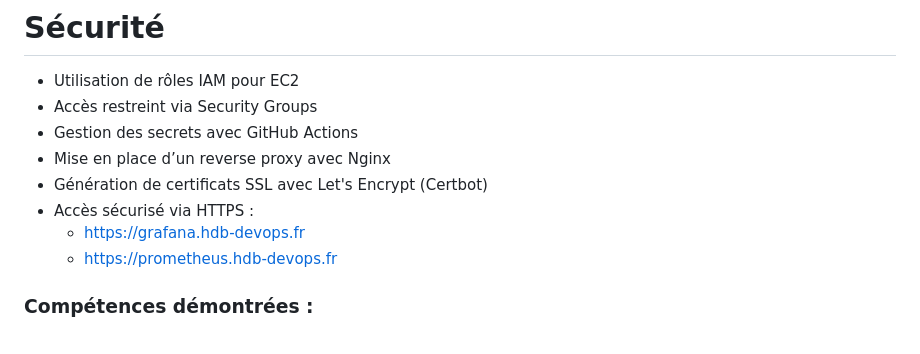
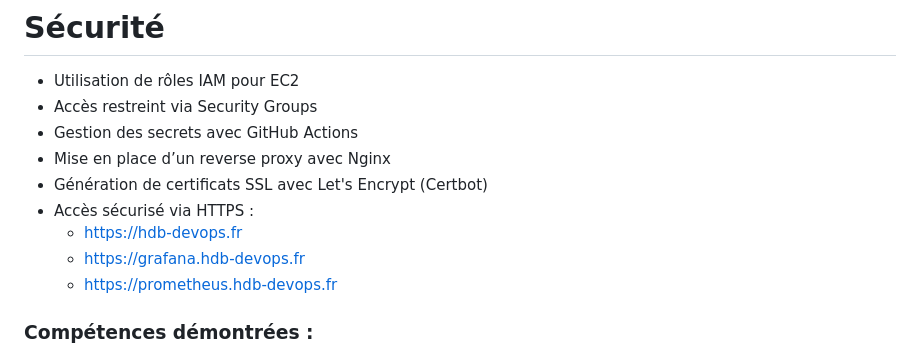
Before and after one commit to hermann85/aws-devops-platform, a Markdown page: README.md, the part around the change. Drawn GitHub-style.

```diff
--- a/README.md
+++ b/README.md
@@ -136,6 +136,7 @@ Workflow : development → staging → main
 - Mise en place d’un reverse proxy avec Nginx
 - Génération de certificats SSL avec Let's Encrypt (Certbot)
 - Accès sécurisé via HTTPS :
+  - https://hdb-devops.fr
   - https://grafana.hdb-devops.fr
   - https://prometheus.hdb-devops.fr
 
```
